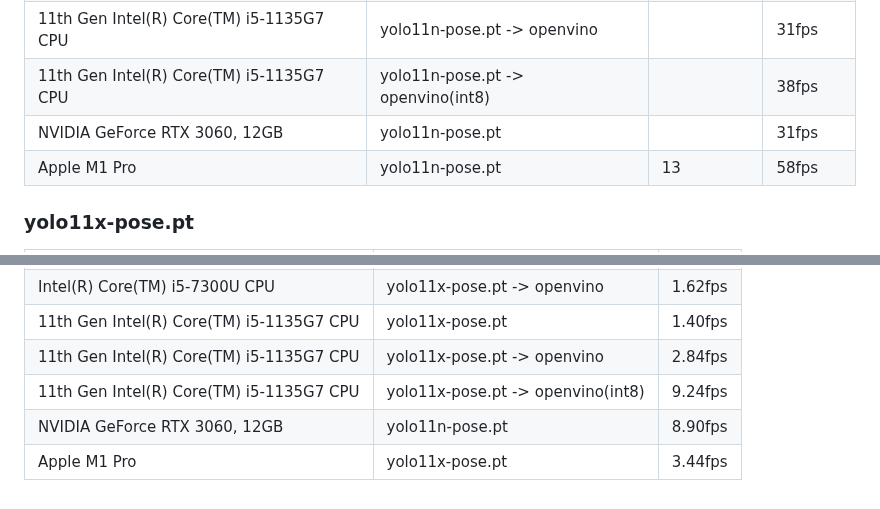
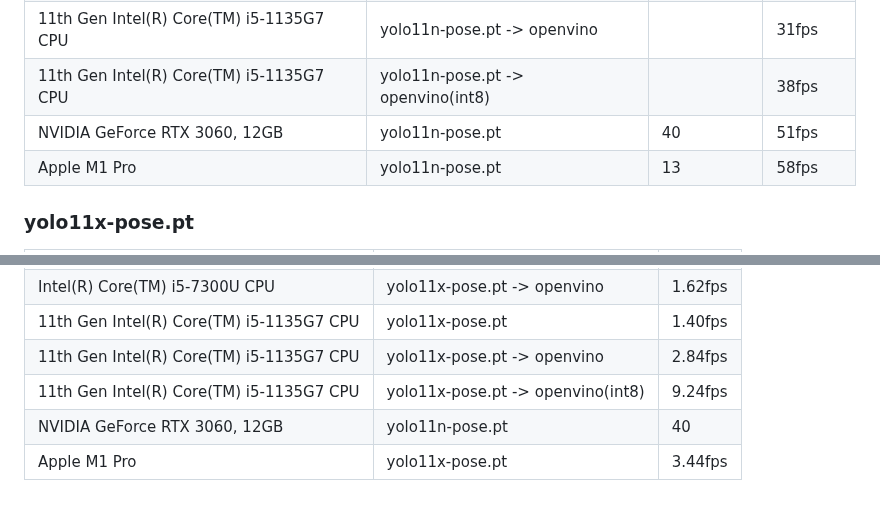
Before and after one commit to darts-cloud/pose-estimate-webserver, a Markdown page: README.md, 2 parts joined by grey strips. GitHub-like rendering.

Commit message:
Update FPS values for yolo11n-pose.pt benchmarks

```diff
--- a/README.md
+++ b/README.md
@@ -70,7 +70,7 @@ https://loumo.jp/archives/26344
 |11th Gen Intel(R) Core(TM) i5-1135G7 CPU|yolo11n-pose.pt||20fps|
 |11th Gen Intel(R) Core(TM) i5-1135G7 CPU|yolo11n-pose.pt -> openvino||31fps|
 |11th Gen Intel(R) Core(TM) i5-1135G7 CPU|yolo11n-pose.pt -> openvino(int8)||38fps|
-|NVIDIA GeForce RTX 3060, 12GB|yolo11n-pose.pt||31fps|
+|NVIDIA GeForce RTX 3060, 12GB|yolo11n-pose.pt|40|51fps|
 |Apple M1 Pro|yolo11n-pose.pt|13|58fps|
 
 ### yolo11x-pose.pt
@@ -83,5 +83,5 @@ https://loumo.jp/archives/26344
 |11th Gen Intel(R) Core(TM) i5-1135G7 CPU|yolo11x-pose.pt|1.40fps|
 |11th Gen Intel(R) Core(TM) i5-1135G7 CPU|yolo11x-pose.pt -> openvino|2.84fps|
 |11th Gen Intel(R) Core(TM) i5-1135G7 CPU|yolo11x-pose.pt -> openvino(int8)|9.24fps|
-|NVIDIA GeForce RTX 3060, 12GB|yolo11n-pose.pt|8.90fps|
+|NVIDIA GeForce RTX 3060, 12GB|yolo11n-pose.pt|40|27.89fps|
 |Apple M1 Pro|yolo11x-pose.pt|3.44fps|
```
